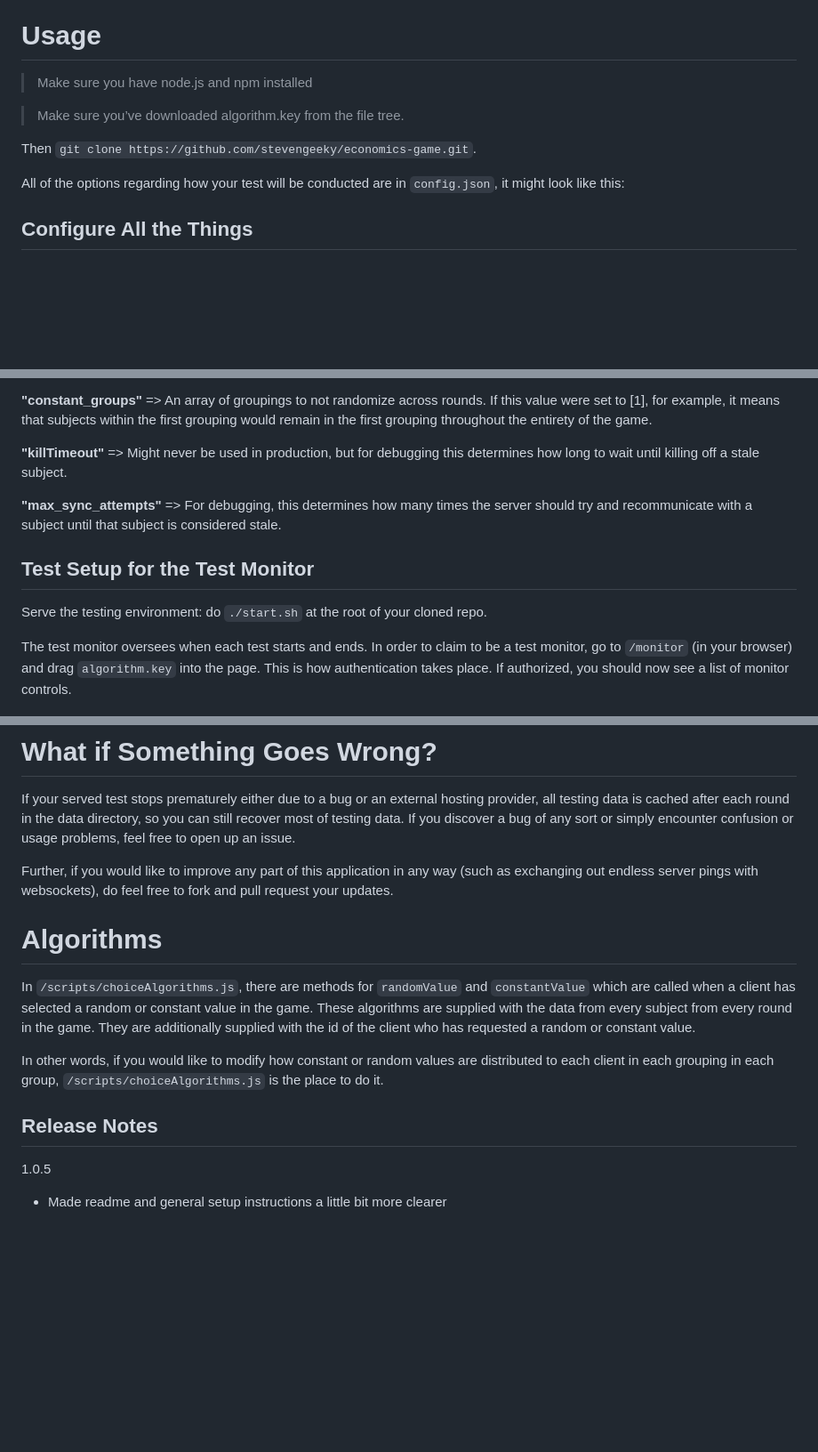
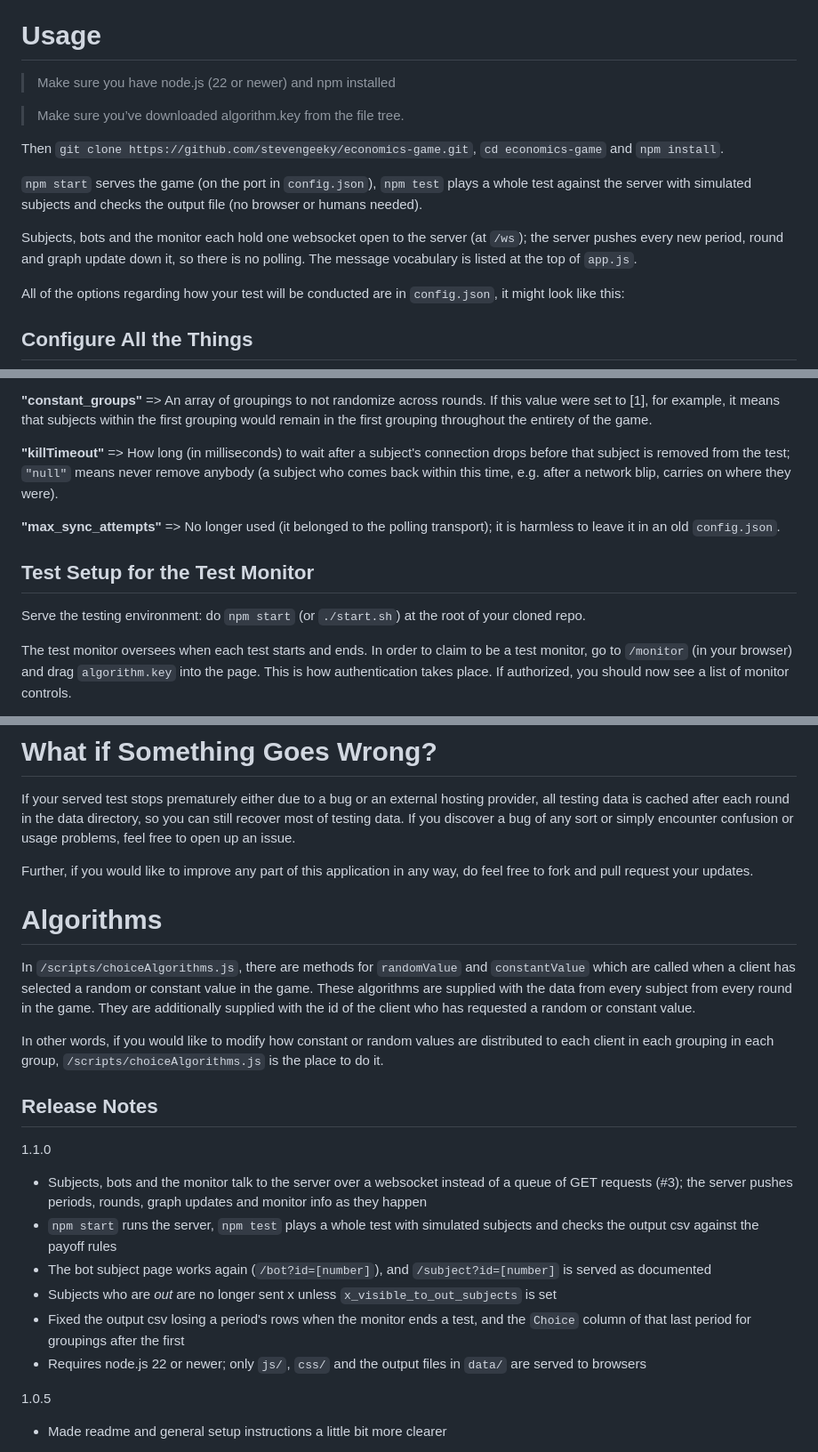
Before and after one commit to stevengeeky/economics-game, a Markdown page: README.md, 3 parts joined by grey strips. Shown at 89% size. GitHub-like rendering; blank space fills up the shorter version.

Commit message:
README: npm start / npm test, sockets, bot page, 1.1.0 notes (#3)
Co-Authored-By: Claude Fable 5.1 <noreply@anthropic.com>

```diff
--- a/README.md
+++ b/README.md
@@ -35,11 +35,15 @@ Additionally, all subjects are given what their current and cumulative payoff is
 The goal of the game is to gain as much accumulation as possible. -->
 
 # Usage
-> Make sure you have node.js and npm installed
+> Make sure you have node.js (22 or newer) and npm installed
 
 > Make sure you’ve downloaded algorithm.key from the file tree.
 
-Then `git clone https://github.com/stevengeeky/economics-game.git`.
+Then `git clone https://github.com/stevengeeky/economics-game.git`, `cd economics-game` and `npm install`.
+
+`npm start` serves the game (on the port in `config.json`), `npm test` plays a whole test against the server with simulated subjects and checks the output file (no browser or humans needed).
+
+Subjects, bots and the monitor each hold one websocket open to the server (at `/ws`); the server pushes every new period, round and graph update down it, so there is no polling. The message vocabulary is listed at the top of `app.js`.
 
 All of the options regarding how your test will be conducted are in `config.json`, it might look like this:
 
@@ -73,13 +77,13 @@ All of the options regarding how your test will be conducted are in `config.json
 
 **"constant_groups"** => An array of groupings to not randomize across rounds. If this value were set to [1], for example, it means that subjects within the first grouping would remain in the first grouping throughout the entirety of the game.
 
-**"killTimeout"** => Might never be used in production, but for debugging this determines how long to wait until killing off a stale subject.
+**"killTimeout"** => How long (in milliseconds) to wait after a subject's connection drops before that subject is removed from the test; `"null"` means never remove anybody (a subject who comes back within this time, e.g. after a network blip, carries on where they were).
 
-**"max_sync_attempts"** => For debugging, this determines how many times the server should try and recommunicate with a subject until that subject is considered stale.
+**"max_sync_attempts"** => No longer used (it belonged to the polling transport); it is harmless to leave it in an old `config.json`.
 
 ## Test Setup for the Test Monitor
 
-Serve the testing environment: do `./start.sh` at the root of your cloned repo.
+Serve the testing environment: do `npm start` (or `./start.sh`) at the root of your cloned repo.
 
 The test monitor oversees when each test starts and ends. In order to claim to be a test monitor, go to `/monitor` (in your browser) and drag `algorithm.key` into the page. This is how authentication takes place. If authorized, you should now see a list of monitor controls.
 
@@ -113,7 +119,7 @@ But grouping '1' will always be `[1, 2, 3]`. Groupings '2' and '3' will be rando
 
 If your served test stops prematurely either due to a bug or an external hosting provider, all testing data is cached after each round in the data directory, so you can still recover most of testing data. If you discover a bug of any sort or simply encounter confusion or usage problems, feel free to open up an issue.
 
-Further, if you would like to improve any part of this application in any way (such as exchanging out endless server pings with websockets), do feel free to fork and pull request your updates.
+Further, if you would like to improve any part of this application in any way, do feel free to fork and pull request your updates.
 
 <!-- Then, you will have access to monitor tools and you can manage a new test.
 
@@ -139,6 +145,15 @@ In `/scripts/choiceAlgorithms.js`, there are methods for `randomValue` and `cons
 In other words, if you would like to modify how constant or random values are distributed to each client in each grouping in each group, `/scripts/choiceAlgorithms.js` is the place to do it.
 
 ## Release Notes
+
+1.1.0
+
+* Subjects, bots and the monitor talk to the server over a websocket instead of a queue of GET requests (#3); the server pushes periods, rounds, graph updates and monitor info as they happen
+* `npm start` runs the server, `npm test` plays a whole test with simulated subjects and checks the output csv against the payoff rules
+* The bot subject page works again (`/bot?id=[number]`), and `/subject?id=[number]` is served as documented
+* Subjects who are *out* are no longer sent x unless `x_visible_to_out_subjects` is set
+* Fixed the output csv losing a period's rows when the monitor ends a test, and the `Choice` column of that last period for groupings after the first
+* Requires node.js 22 or newer; only `js/`, `css/` and the output files in `data/` are served to browsers
 
 1.0.5
 
```
Also changed, not shown: other parts of README.md (+2 -0 lines).
